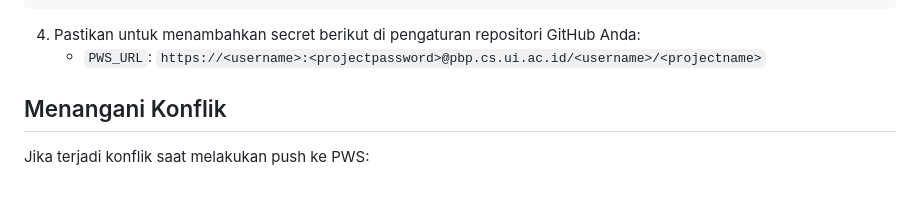
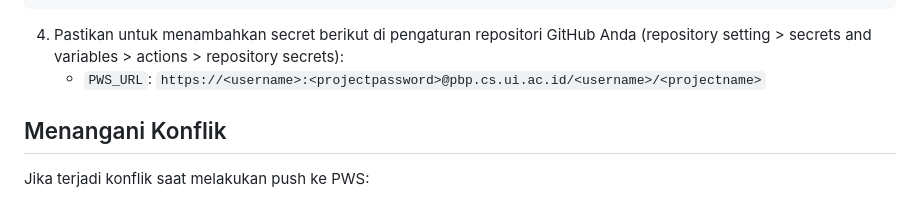
Before and after one commit to om-om-muda/just-a-fck-repo2, a Markdown page: Readme.MD, the part around the change. GitHub-like rendering.

````diff
--- a/Readme.MD
+++ b/Readme.MD
@@ -153,7 +153,7 @@ jobs:
         echo "Cleaned up custom-wheels directory"
 ```
 
-4. Pastikan untuk menambahkan secret berikut di pengaturan repositori GitHub Anda:
+4. Pastikan untuk menambahkan secret berikut di pengaturan repositori GitHub Anda (repository setting > secrets and variables > actions > repository secrets):
    - `PWS_URL`: `https://<username>:<projectpassword>@pbp.cs.ui.ac.id/<username>/<projectname>`
 
 ## Menangani Konflik
````
